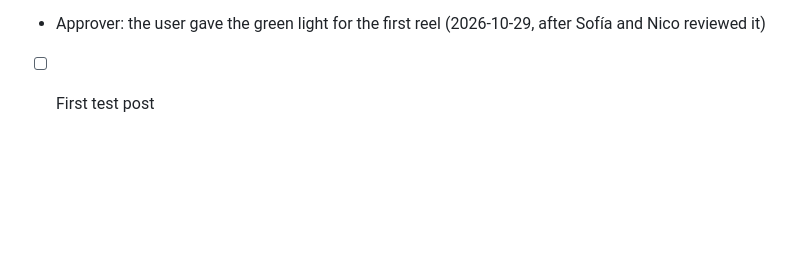
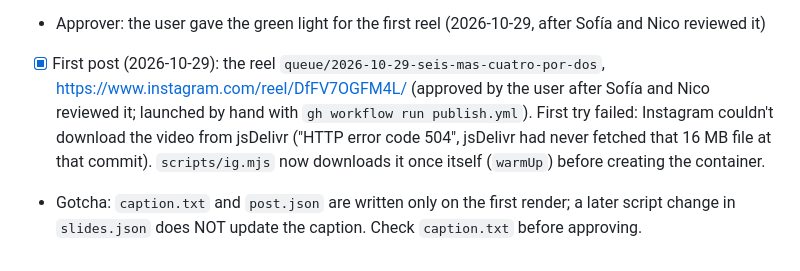
Before and after one commit to facubarboza22/nicolas-scapusio, a Markdown page: CLAUDE.md, the part around the change. GitHub-like rendering; blank space fills up the shorter version.

Commit message:
Notes: first reel published
Co-Authored-By: Claude Opus 5.5 <noreply@anthropic.com>

```diff
--- a/CLAUDE.md
+++ b/CLAUDE.md
@@ -56,4 +56,5 @@ Nicolás Scapusio, licenciado and teacher of Mathematics and Physics. Goal: new
 - [x] Look (slide.html) and first reel prototype (2026-10-27)
 - [ ] Strategy and writing rules
 - Approver: the user gave the green light for the first reel (2026-10-29, after Sofía and Nico reviewed it)
-- [ ] First test post
+- [x] First post (2026-10-29): the reel `queue/2026-10-29-seis-mas-cuatro-por-dos`, https://www.instagram.com/reel/DfFV7OGFM4L/ (approved by the user after Sofía and Nico reviewed it; launched by hand with `gh workflow run publish.yml`). First try failed: Instagram couldn't download the video from jsDelivr ("HTTP error code 504", jsDelivr had never fetched that 16 MB file at that commit). `scripts/ig.mjs` now downloads it once itself (`warmUp`) before creating the container.
+- Gotcha: `caption.txt` and `post.json` are written only on the first render; a later script change in `slides.json` does NOT update the caption. Check `caption.txt` before approving.
```
